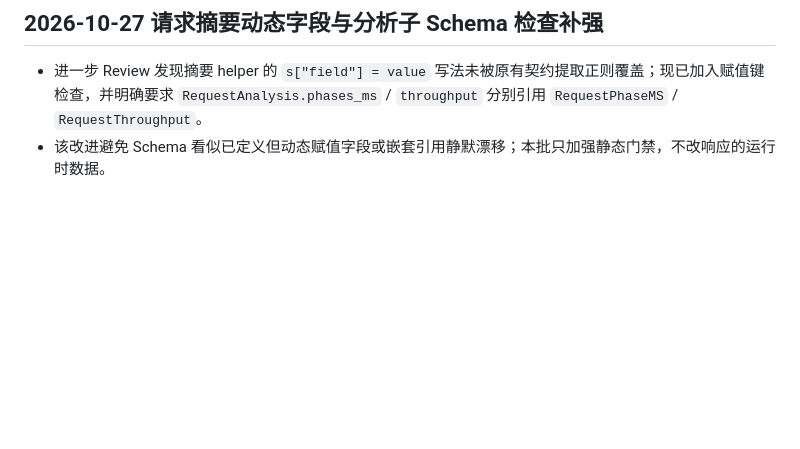
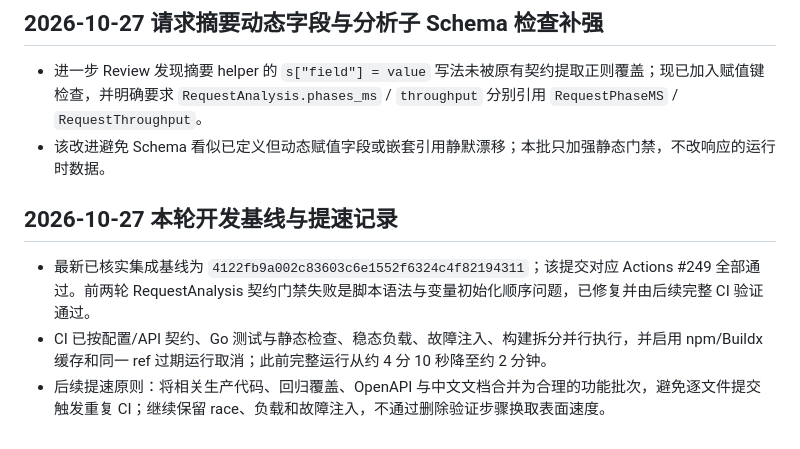
Before and after one commit to Kasign/llm-gateway, a Markdown page: docs/known-issues-and-followups.md, the part around the change. Rendered like a GitHub page; blank space fills up the shorter version.

Commit message:
文档：更新集成基线与提速记录

```diff
--- a/docs/known-issues-and-followups.md
+++ b/docs/known-issues-and-followups.md
@@ -364,3 +364,9 @@
 
 - 进一步 Review 发现摘要 helper 的 `s["field"] = value` 写法未被原有契约提取正则覆盖；现已加入赋值键检查，并明确要求 `RequestAnalysis.phases_ms` / `throughput` 分别引用 `RequestPhaseMS` / `RequestThroughput`。
 - 该改进避免 Schema 看似已定义但动态赋值字段或嵌套引用静默漂移；本批只加强静态门禁，不改响应的运行时数据。
+
+## 2026-10-27 本轮开发基线与提速记录
+
+- 最新已核实集成基线为 `4122fb9a002c83603c6e1552f6324c4f82194311`；该提交对应 Actions #249 全部通过。前两轮 RequestAnalysis 契约门禁失败是脚本语法与变量初始化顺序问题，已修复并由后续完整 CI 验证通过。
+- CI 已按配置/API 契约、Go 测试与静态检查、稳态负载、故障注入、构建拆分并行执行，并启用 npm/Buildx 缓存和同一 ref 过期运行取消；此前完整运行从约 4 分 10 秒降至约 2 分钟。
+- 后续提速原则：将相关生产代码、回归覆盖、OpenAPI 与中文文档合并为合理的功能批次，避免逐文件提交触发重复 CI；继续保留 race、负载和故障注入，不通过删除验证步骤换取表面速度。
```
